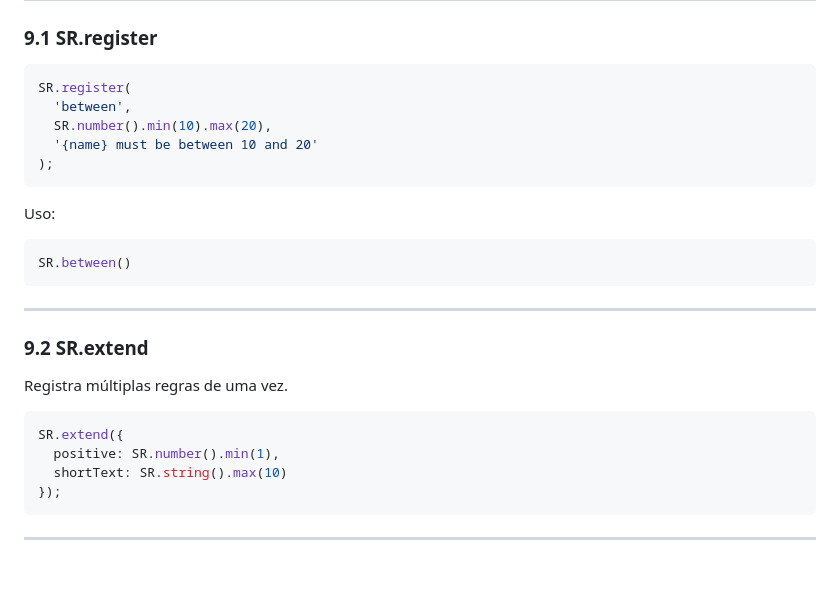
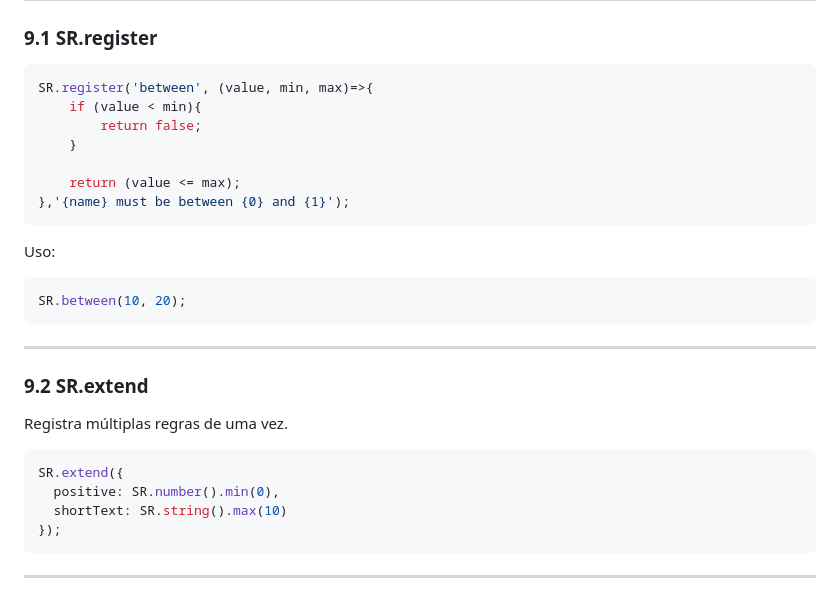
Before and after one commit to vinade/fv-schema, a Markdown page: README.md, the part around the change. Drawn GitHub-style; blank space fills up the shorter version.

````diff
--- a/README.md
+++ b/README.md
@@ -265,17 +265,19 @@ SR.string()
 ### 9.1 SR.register
 
 ```js
-SR.register(
-  'between',
-  SR.number().min(10).max(20),
-  '{name} must be between 10 and 20'
-);
+SR.register('between', (value, min, max)=>{
+    if (value < min){
+        return false;
+    }
+
+    return (value <= max);
+},'{name} must be between {0} and {1}');
 ```
 
 Uso:
 
 ```js
-SR.between()
+SR.between(10, 20);
 ```
 
 ---
@@ -286,7 +288,7 @@ Registra múltiplas regras de uma vez.
 
 ```js
 SR.extend({
-  positive: SR.number().min(1),
+  positive: SR.number().min(0),
   shortText: SR.string().max(10)
 });
 ```
````
